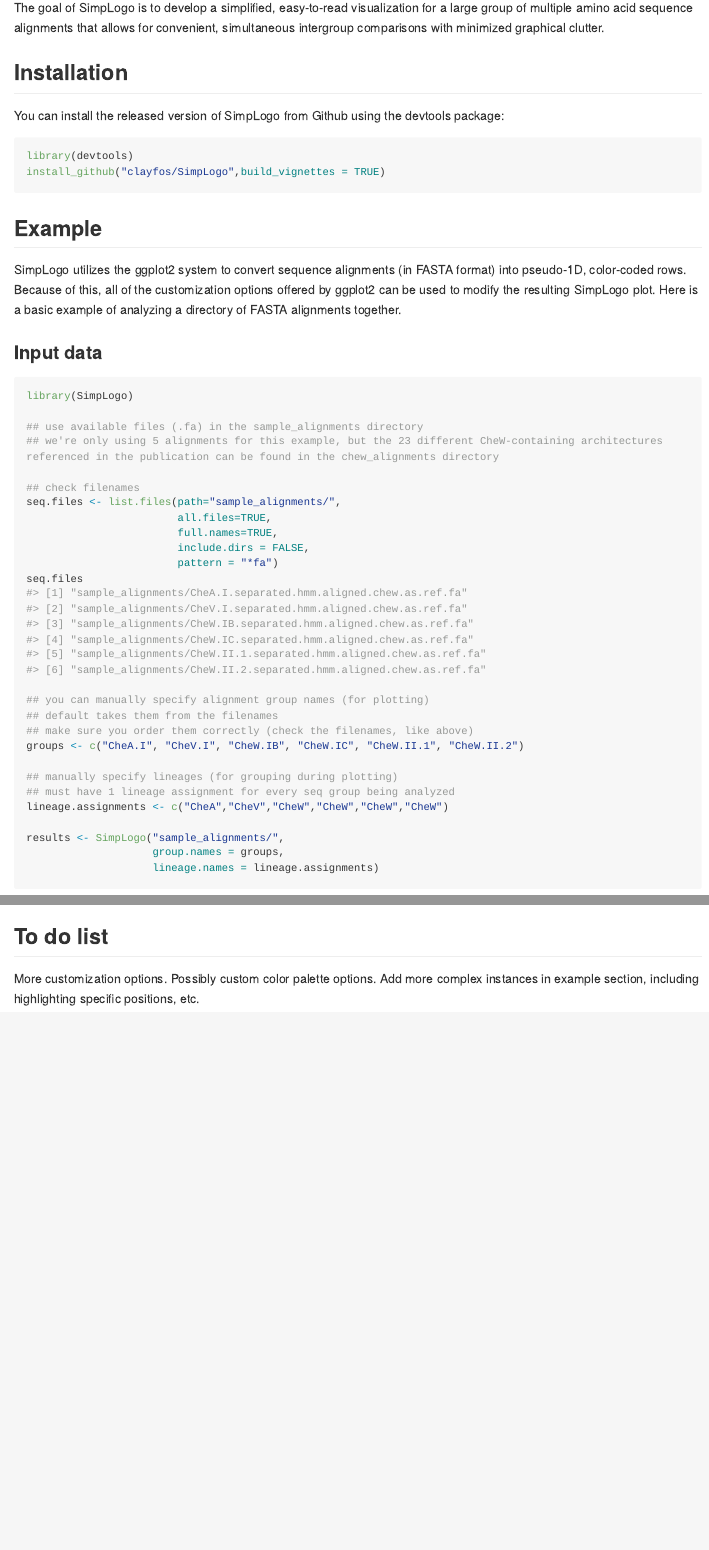
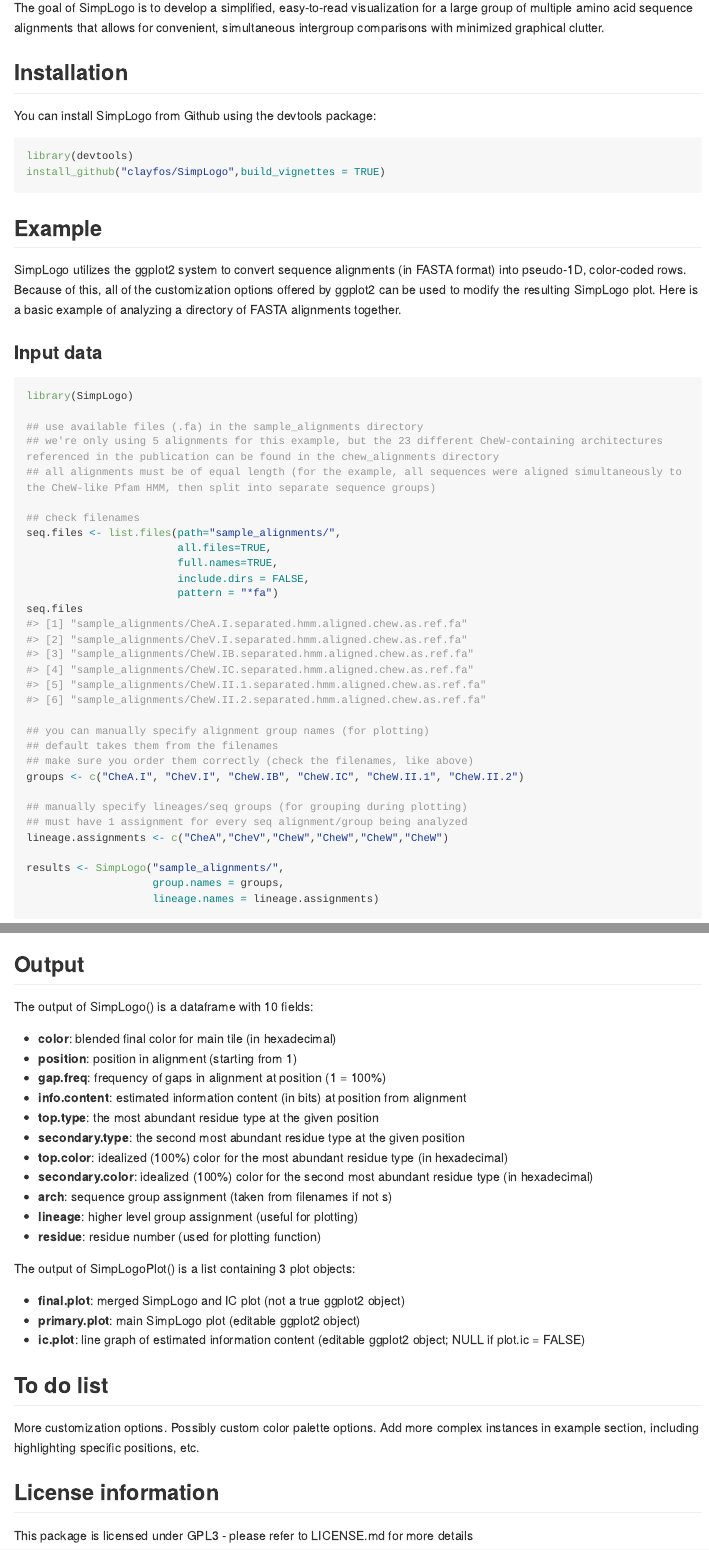
Before and after one commit to clayfos/SimpLogo, an R Markdown document (README.Rmd): the page in a window 1100 px wide, from 180 px down, and a second part further down, joined at a grey line. The pictures show the output file README.md that the author committed with the source, drawn offline in the style of GitHub; long lines of code are wrapped.

Commit message:
Updated the README file, also modified SimpLogoPlot() to increase border around geom_tiles for all 3 boxes, making them equal at 0.2.

````diff
--- a/README.Rmd
+++ b/README.Rmd
@@ -1,7 +1,8 @@
 ---
 title: "SimpLogo"
 output:
-  github_document
+  github_document:
+    dev: svg
 ---
 
 <!-- README.md is generated from README.Rmd. Please edit that file -->
@@ -23,7 +24,7 @@
 
 ## Installation
 
-You can install the released version of SimpLogo from Github using the devtools package:
+You can install SimpLogo from Github using the devtools package:
 
 ``` r
 library(devtools)
@@ -41,6 +42,7 @@
 
 ## use available files (.fa) in the sample_alignments directory
 ## we're only using 5 alignments for this example, but the 23 different CheW-containing architectures referenced in the publication can be found in the chew_alignments directory
+## all alignments must be of equal length (for the example, all sequences were aligned simultaneously to the CheW-like Pfam HMM, then split into separate sequence groups)
 
 ## check filenames
 seq.files <- list.files(path="sample_alignments/",
@@ -55,8 +57,8 @@
 ## make sure you order them correctly (check the filenames, like above)
 groups <- c("CheA.I", "CheV.I", "CheW.IB", "CheW.IC", "CheW.II.1", "CheW.II.2")
 
-## manually specify lineages (for grouping during plotting)
-## must have 1 lineage assignment for every seq group being analyzed
+## manually specify lineages/seq groups (for grouping during plotting)
+## must have 1 assignment for every seq alignment/group being analyzed
 lineage.assignments <- c("CheA","CheV","CheW","CheW","CheW","CheW")
 
 results <- SimpLogo("sample_alignments/",
@@ -154,4 +157,28 @@
+## Output
+The output of SimpLogo() is a dataframe with 10 fields:
+
+* **color**: blended final color for main tile (in hexadecimal)
+* **position**: position in alignment (starting from 1)
+* **gap.freq**: frequency of gaps in alignment at position (1 = 100%)
+* **info.content**: estimated information content (in bits) at position from alignment
+* **top.type**: the most abundant residue type at the given position
+* **secondary.type**: the second most abundant residue type at the given position
+* **top.color**: idealized (100%) color for the most abundant residue type (in hexadecimal)
+* **secondary.color**: idealized (100%) color for the second most abundant residue type (in hexadecimal)
+* **arch**: sequence group assignment (taken from filenames if not s)
+* **lineage**: higher level group assignment (useful for plotting)
+* **residue**: residue number (used for plotting function)
+
+The output of SimpLogoPlot() is a list containing 3 plot objects:
+
+* **final.plot**: merged SimpLogo and IC plot (not a true ggplot2 object)
+* **primary.plot**: main SimpLogo plot (editable ggplot2 object)
+* **ic.plot**: line graph of estimated information content (editable ggplot2 object; NULL if plot.ic = FALSE)
+
 ## To do list
 More customization options.
 Possibly custom color palette options.
 Add more complex instances in example section, including highlighting specific positions, etc.
+
+## License information
+This package is licensed under GPL3 - please refer to LICENSE.md for more details
````
Also changed, not shown: R/SimpLogoPlot.R (+3 -3 lines), R/simplogo_theme.R (+1 -1 lines), README.md, README.Rmd (15 more changed lines), 8 other files.
